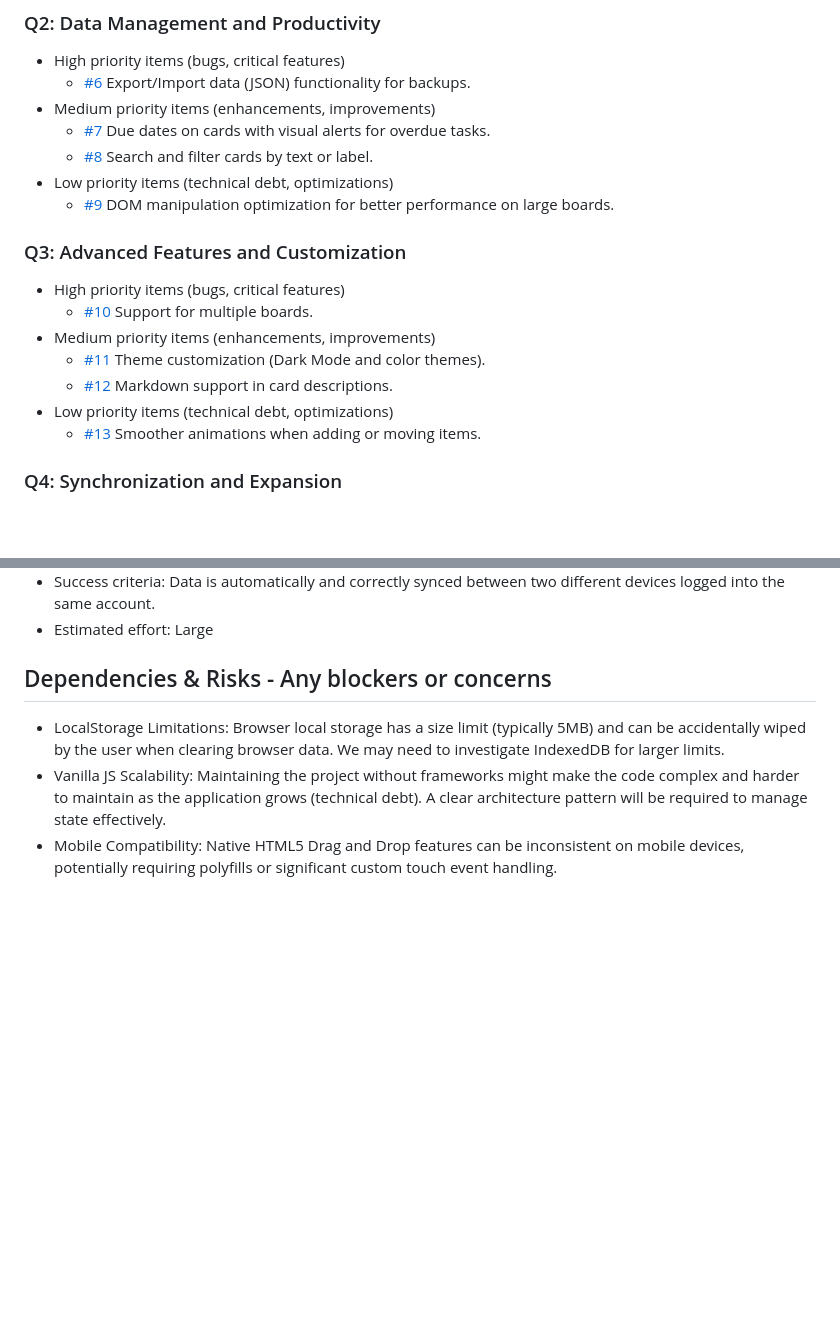
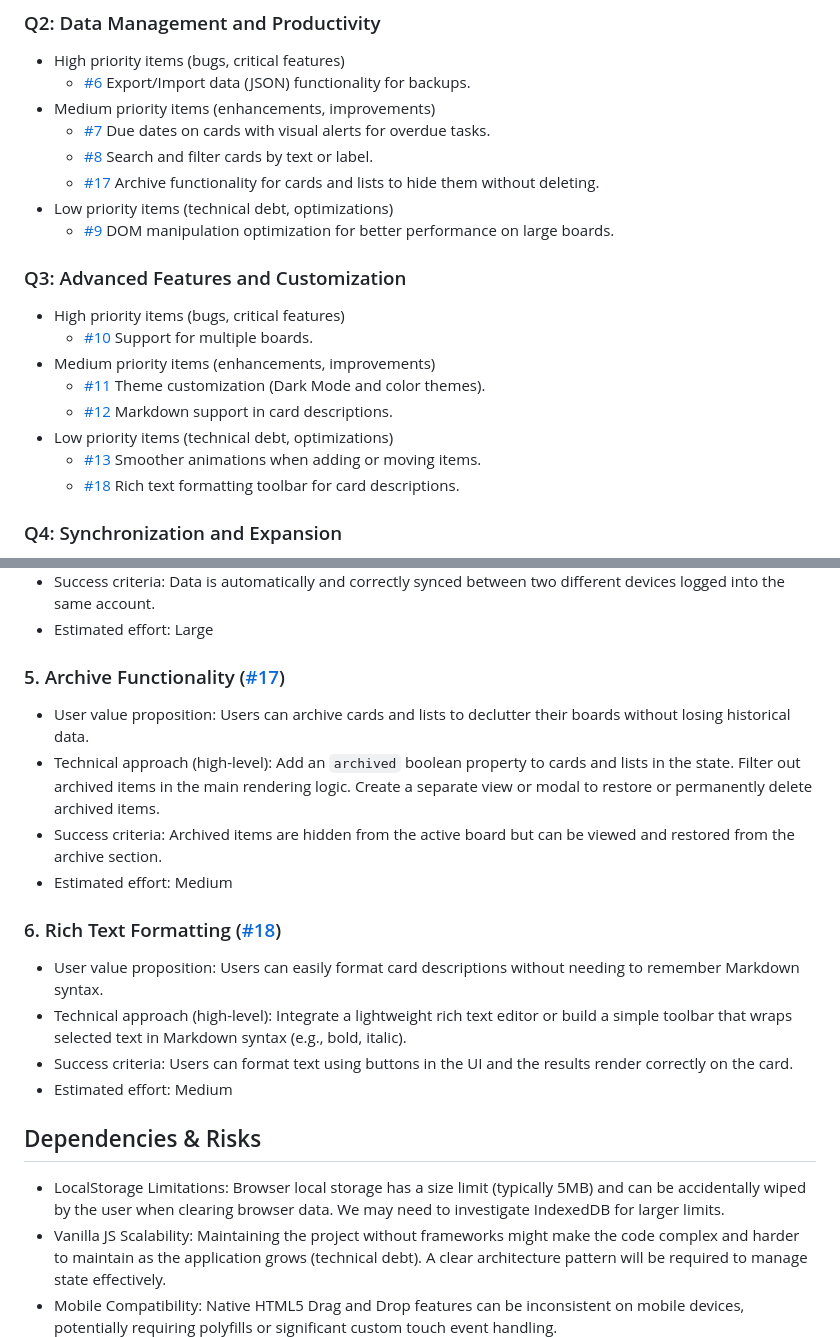
Before and after one commit to pedrolarva/trello, a Markdown page: ROADMAP.md, 2 parts joined by grey strips. Rendered like a GitHub page; blank space fills up the shorter version.

Commit message:
Update ROADMAP.md with new features and fix headers
Co-authored-by: pedrolarva <1556612+pedrolarva@users.noreply.github.com>

```diff
--- a/ROADMAP.md
+++ b/ROADMAP.md
@@ -29,6 +29,7 @@ The project currently has core functionalities implemented:
 - Medium priority items (enhancements, improvements)
   - [#7](https://github.com/pedrolarva/trello/issues/7) Due dates on cards with visual alerts for overdue tasks.
   - [#8](https://github.com/pedrolarva/trello/issues/8) Search and filter cards by text or label.
+  - [#17](https://github.com/pedrolarva/trello/issues/17) Archive functionality for cards and lists to hide them without deleting.
 - Low priority items (technical debt, optimizations)
   - [#9](https://github.com/pedrolarva/trello/issues/9) DOM manipulation optimization for better performance on large boards.
 
@@ -40,6 +41,7 @@ The project currently has core functionalities implemented:
   - [#12](https://github.com/pedrolarva/trello/issues/12) Markdown support in card descriptions.
 - Low priority items (technical debt, optimizations)
   - [#13](https://github.com/pedrolarva/trello/issues/13) Smoother animations when adding or moving items.
+  - [#18](https://github.com/pedrolarva/trello/issues/18) Rich text formatting toolbar for card descriptions.
 
 ### Q4: Synchronization and Expansion
 - High priority items (bugs, critical features)
@@ -75,7 +77,19 @@ The project currently has core functionalities implemented:
 - Success criteria: Data is automatically and correctly synced between two different devices logged into the same account.
 - Estimated effort: Large
 
-## Dependencies & Risks - Any blockers or concerns
+### 5. Archive Functionality ([#17](https://github.com/pedrolarva/trello/issues/17))
+- User value proposition: Users can archive cards and lists to declutter their boards without losing historical data.
+- Technical approach (high-level): Add an `archived` boolean property to cards and lists in the state. Filter out archived items in the main rendering logic. Create a separate view or modal to restore or permanently delete archived items.
+- Success criteria: Archived items are hidden from the active board but can be viewed and restored from the archive section.
+- Estimated effort: Medium
+
+### 6. Rich Text Formatting ([#18](https://github.com/pedrolarva/trello/issues/18))
+- User value proposition: Users can easily format card descriptions without needing to remember Markdown syntax.
+- Technical approach (high-level): Integrate a lightweight rich text editor or build a simple toolbar that wraps selected text in Markdown syntax (e.g., bold, italic).
+- Success criteria: Users can format text using buttons in the UI and the results render correctly on the card.
+- Estimated effort: Medium
+
+## Dependencies & Risks
 - LocalStorage Limitations: Browser local storage has a size limit (typically 5MB) and can be accidentally wiped by the user when clearing browser data. We may need to investigate IndexedDB for larger limits.
 - Vanilla JS Scalability: Maintaining the project without frameworks might make the code complex and harder to maintain as the application grows (technical debt). A clear architecture pattern will be required to manage state effectively.
 - Mobile Compatibility: Native HTML5 Drag and Drop features can be inconsistent on mobile devices, potentially requiring polyfills or significant custom touch event handling.
```
